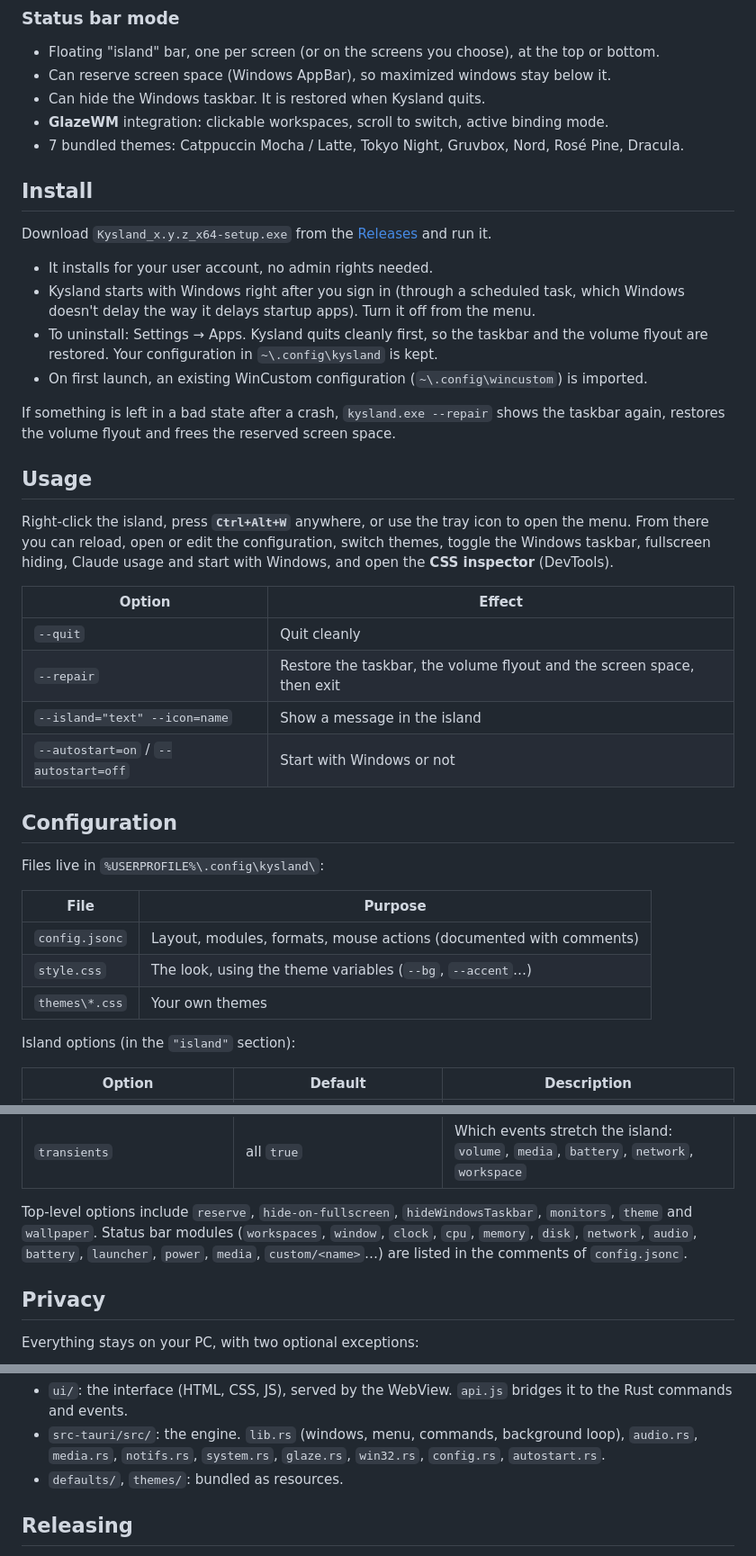
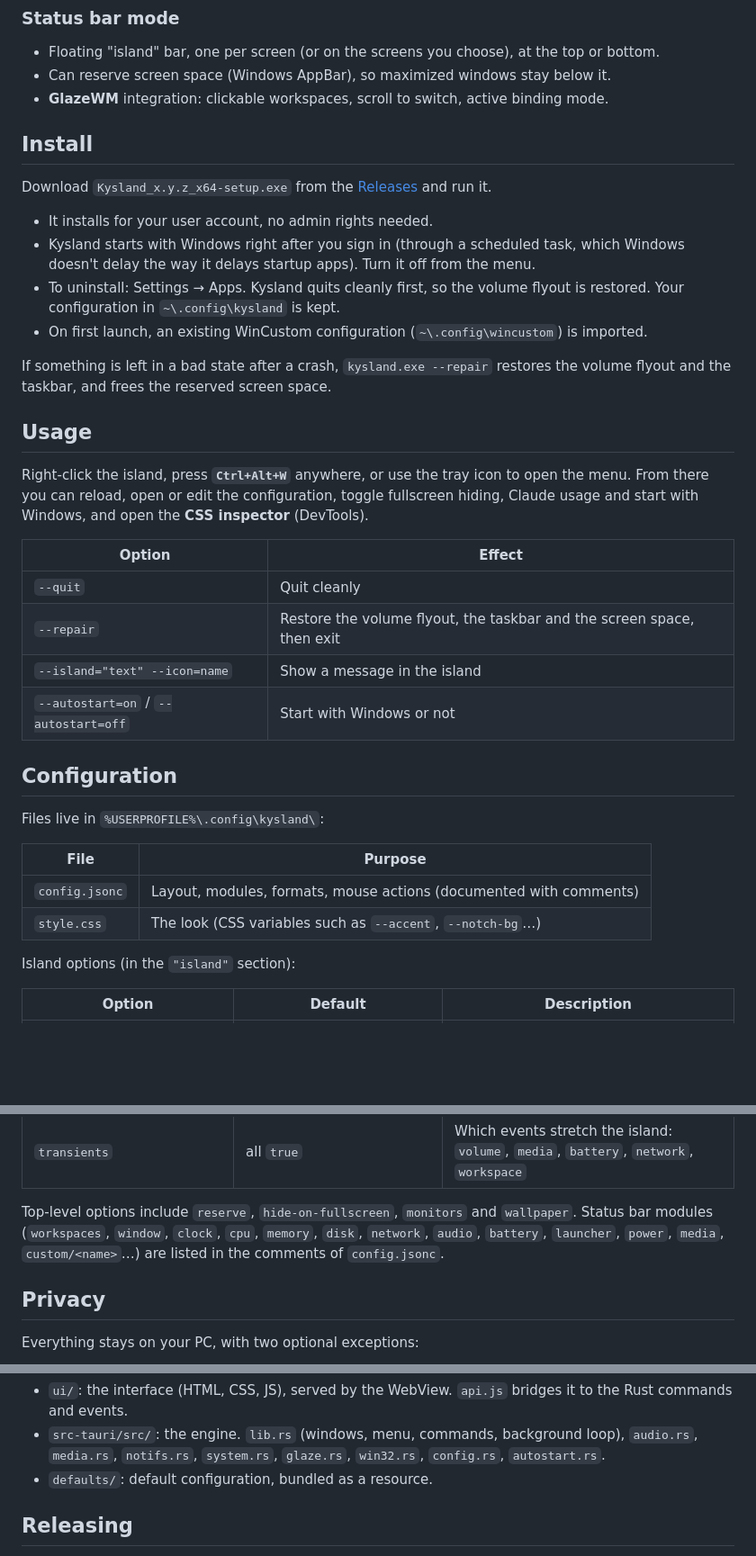
Before and after one commit to KinjerJS/Kysland, a Markdown page: README.md, 3 parts joined by grey strips. Shown at 90% size. GitHub-like rendering; blank space fills up the shorter version.

Commit message:
README : calendrier ajouté, thèmes et masquage de la barre des tâches retirés
Co-Authored-By: Claude Opus 5.5 <noreply@anthropic.com>

```diff
--- a/README.md
+++ b/README.md
@@ -44,9 +45,7 @@ If [Claude Code](https://claude.com/claude-code) is signed in on the PC, the exp
 
 - Floating "island" bar, one per screen (or on the screens you choose), at the top or bottom.
 - Can reserve screen space (Windows AppBar), so maximized windows stay below it.
-- Can hide the Windows taskbar. It is restored when Kysland quits.
 - **GlazeWM** integration: clickable workspaces, scroll to switch, active binding mode.
-- 7 bundled themes: Catppuccin Mocha / Latte, Tokyo Night, Gruvbox, Nord, Rosé Pine, Dracula.
 
 ## Install
 
@@ -54,19 +53,19 @@ Download `Kysland_x.y.z_x64-setup.exe` from the [Releases](../../releases) and r
 
 - It installs for your user account, no admin rights needed.
 - Kysland starts with Windows right after you sign in (through a scheduled task, which Windows doesn't delay the way it delays startup apps). Turn it off from the menu.
-- To uninstall: Settings → Apps. Kysland quits cleanly first, so the taskbar and the volume flyout are restored. Your configuration in `~\.config\kysland` is kept.
+- To uninstall: Settings → Apps. Kysland quits cleanly first, so the volume flyout is restored. Your configuration in `~\.config\kysland` is kept.
 - On first launch, an existing WinCustom configuration (`~\.config\wincustom`) is imported.
 
-If something is left in a bad state after a crash, `kysland.exe --repair` shows the taskbar again, restores the volume flyout and frees the reserved screen space.
+If something is left in a bad state after a crash, `kysland.exe --repair` restores the volume flyout and the taskbar, and frees the reserved screen space.
 
 ## Usage
 
-Right-click the island, press **`Ctrl+Alt+W`** anywhere, or use the tray icon to open the menu. From there you can reload, open or edit the configuration, switch themes, toggle the Windows taskbar, fullscreen hiding, Claude usage and start with Windows, and open the **CSS inspector** (DevTools).
+Right-click the island, press **`Ctrl+Alt+W`** anywhere, or use the tray icon to open the menu. From there you can reload, open or edit the configuration, toggle fullscreen hiding, Claude usage and start with Windows, and open the **CSS inspector** (DevTools).
 
 | Option | Effect |
 |---|---|
 | `--quit` | Quit cleanly |
-| `--repair` | Restore the taskbar, the volume flyout and the screen space, then exit |
+| `--repair` | Restore the volume flyout, the taskbar and the screen space, then exit |
 | `--island="text" --icon=name` | Show a message in the island |
 | `--autostart=on` / `--autostart=off` | Start with Windows or not |
 
@@ -77,8 +76,7 @@ Files live in `%USERPROFILE%\.config\kysland\`:
 | File | Purpose |
 |---|---|
 | `config.jsonc` | Layout, modules, formats, mouse actions (documented with comments) |
-| `style.css` | The look, using the theme variables (`--bg`, `--accent`…) |
-| `themes\*.css` | Your own themes |
+| `style.css` | The look (CSS variables such as `--accent`, `--notch-bg`…) |
 
 Island options (in the `"island"` section):
 
@@ -96,7 +94,7 @@ Island options (in the `"island"` section):
 | `claude` | `false` | Show Claude plan usage |
 | `transients` | all `true` | Which events stretch the island: `volume`, `media`, `battery`, `network`, `workspace` |
 
-Top-level options include `reserve`, `hide-on-fullscreen`, `hideWindowsTaskbar`, `monitors`, `theme` and `wallpaper`. Status bar modules (`workspaces`, `window`, `clock`, `cpu`, `memory`, `disk`, `network`, `audio`, `battery`, `launcher`, `power`, `media`, `custom/<name>`…) are listed in the comments of `config.jsonc`.
+Top-level options include `reserve`, `hide-on-fullscreen`, `monitors` and `wallpaper`. Status bar modules (`workspaces`, `window`, `clock`, `cpu`, `memory`, `disk`, `network`, `audio`, `battery`, `launcher`, `power`, `media`, `custom/<name>`…) are listed in the comments of `config.jsonc`.
 
 ## Privacy
 
@@ -122,7 +120,7 @@ Layout:
 
 - `ui/`: the interface (HTML, CSS, JS), served by the WebView. `api.js` bridges it to the Rust commands and events.
 - `src-tauri/src/`: the engine. `lib.rs` (windows, menu, commands, background loop), `audio.rs`, `media.rs`, `notifs.rs`, `system.rs`, `glaze.rs`, `win32.rs`, `config.rs`, `autostart.rs`.
-- `defaults/`, `themes/`: bundled as resources.
+- `defaults/`: default configuration, bundled as a resource.
 
 ## Releasing
 
```
Also changed, not shown: other parts of README.md (+1 -0 lines).
